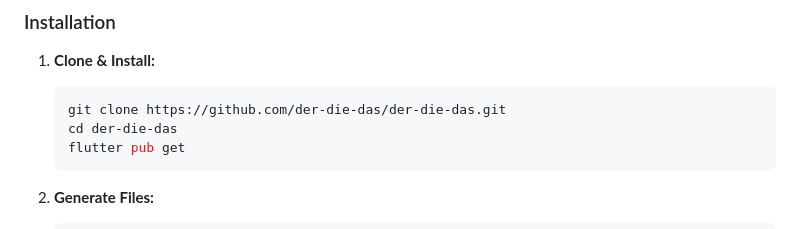
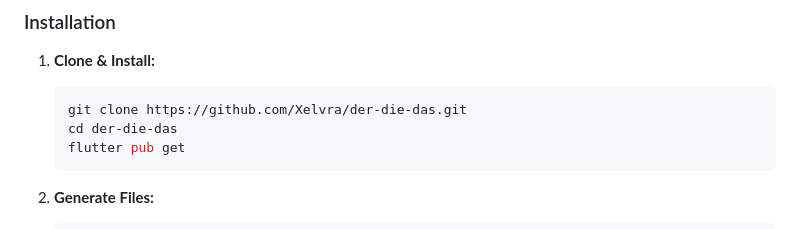
Before and after one commit to Xelvra/der-die-das, a Markdown page: README.md, the part around the change. GitHub-like rendering.

Commit message:
docs: fix incorrect git clone URL in README

````diff
--- a/README.md
+++ b/README.md
@@ -68,7 +68,7 @@ Built with **Flutter**, it leverages a sophisticated **Spaced Repetition System
 
 1.  **Clone & Install:**
     ```bash
-    git clone https://github.com/der-die-das/der-die-das.git
+    git clone https://github.com/Xelvra/der-die-das.git
     cd der-die-das
     flutter pub get
     ```
````
